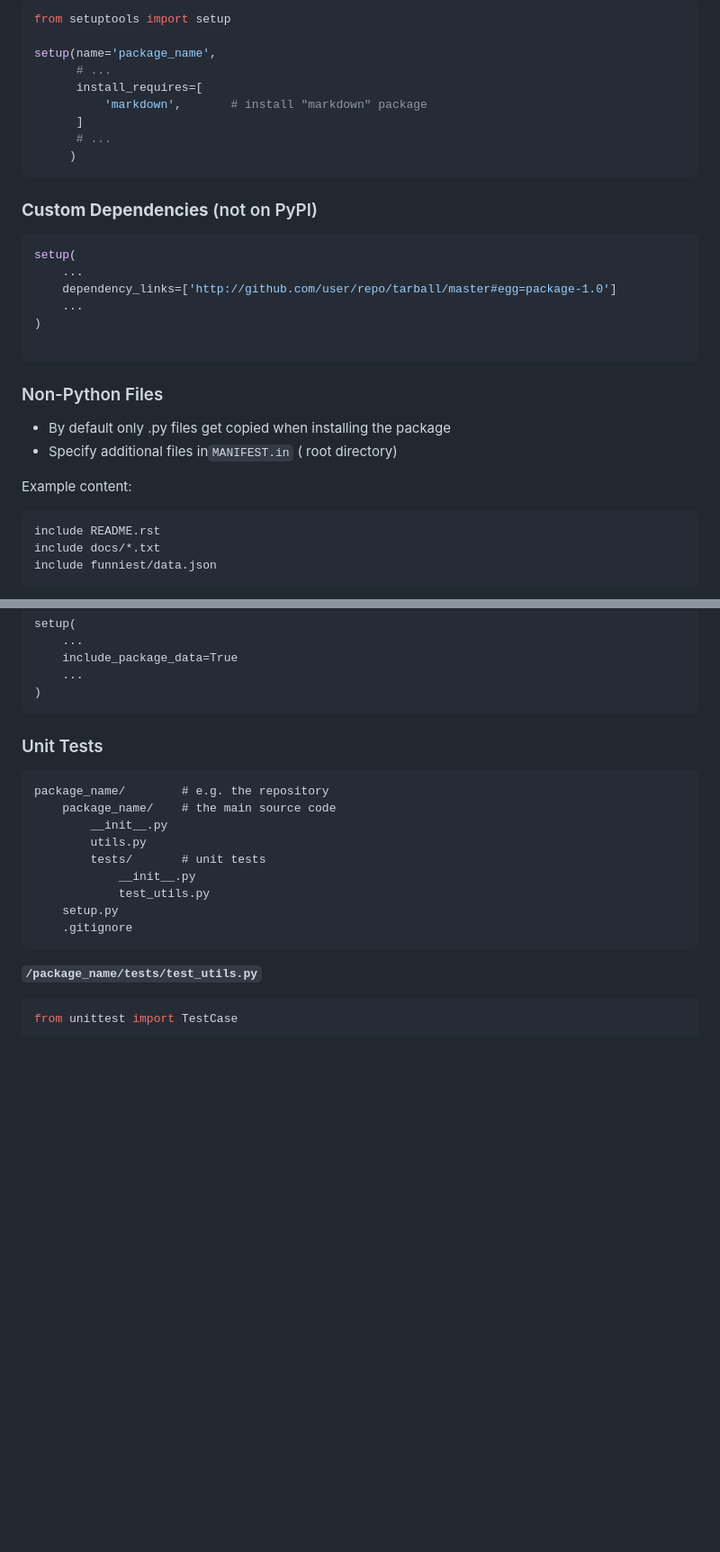
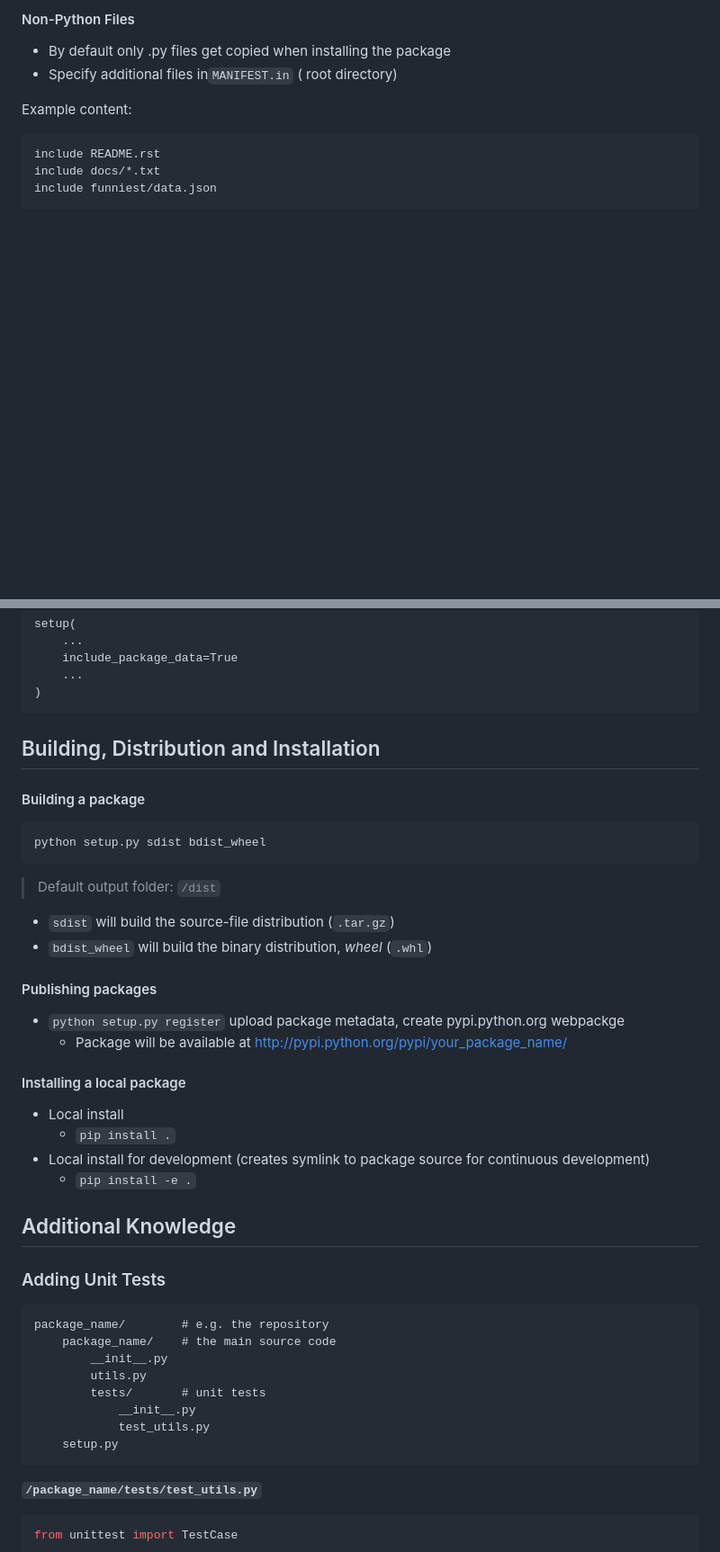
Before and after one commit to matbloch/coding_quickstarter, a Markdown page: Python/packaging.md, 2 parts joined by grey strips. Shown: that part at 90% size. Drawn GitHub-style; blank space fills up the shorter version.

Commit message:
Packaging Python applications

````diff
--- a/Python/packaging.md
+++ b/Python/packaging.md
@@ -83,27 +94,4 @@ from .utils import do_something
-```python
-from setuptools import setup
-
-setup(name='package_name',
-	  # ...
-      install_requires=[
-          'markdown',		# install "markdown" package
-      ]
-      # ...
-     )
-```
-
-### **Custom Dependencies** (not on PyPI)
-
-```python
-setup(
-    ...
-    dependency_links=['http://github.com/user/repo/tarball/master#egg=package-1.0']
-    ...
-)
-
-```
-
-### Non-Python Files
+#### Non-Python Files
 
 - By default only .py files get copied when installing the package
 - Specify additional files in``MANIFEST.in`` ( root directory)
@@ -128,7 +116,44 @@ setup(
 
 
 
-### Unit Tests
+## Building, Distribution and Installation
+
+#### Building a package
+
+```python
+python setup.py sdist bdist_wheel
+```
+
+> Default output folder: `/dist`
+
+- `sdist` will build the source-file distribution (`.tar.gz`)
+- `bdist_wheel` will build the binary distribution, *wheel* (`.whl`)
+
+
+
+#### Publishing packages
+
+- `python setup.py register` upload package metadata, create pypi.python.org webpackge
+  - Package will be available at http://pypi.python.org/pypi/your_package_name/<version>
+
+
+
+#### Installing a local package
+
+- Local install
+  - `pip install .`
+- Local install for development  (creates symlink to package source for continuous development)
+  - `pip install -e .`
+
+
+
+
+
+
+
+## Additional Knowledge
+
+### Adding Unit Tests
 
 ```
 package_name/        # e.g. the repository
@@ -139,7 +164,6 @@ package_name/        # e.g. the repository
         	__init__.py
         	test_utils.py
     setup.py
-    .gitignore
 ```
 
 **`/package_name/tests/test_utils.py`**
````
Also changed, not shown: other parts of Python/packaging.md (+62 -51 lines), Python/img/py_pkg_tools_and_libs.png (added).
